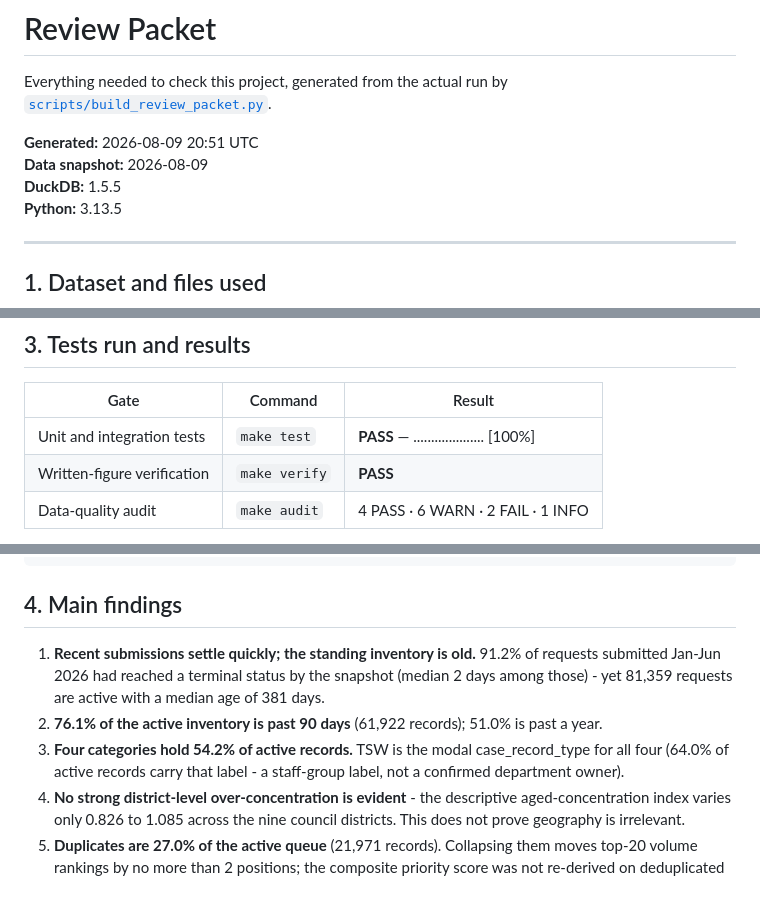
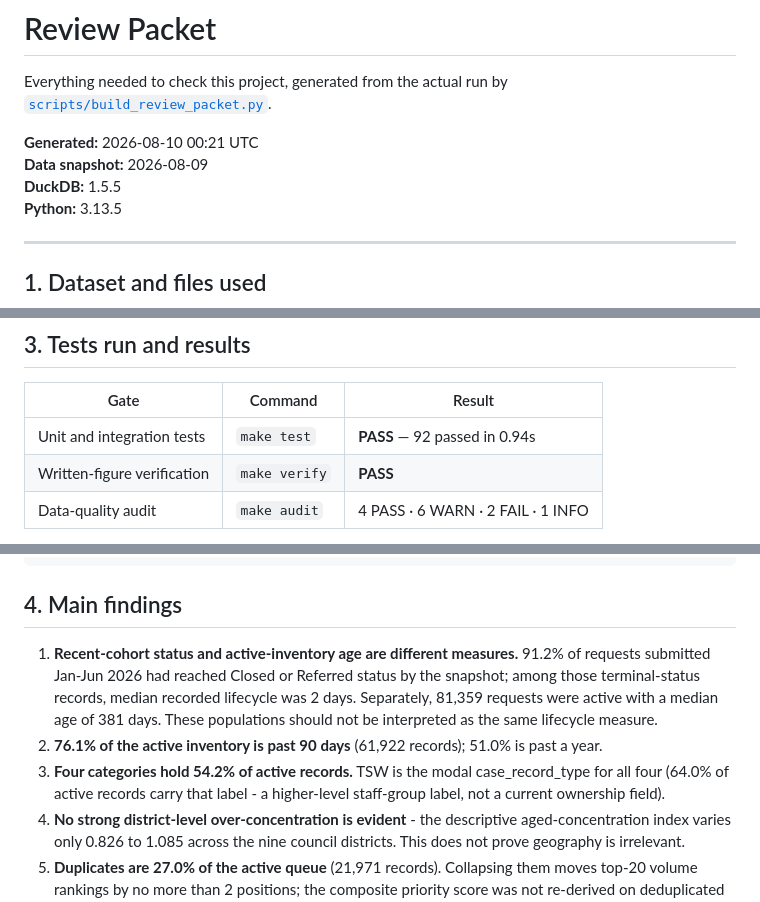
Before and after one commit to AlanBuildsAI/san-diego-service-operations-intelligence, a Markdown page: REVIEW_PACKET.md, 3 parts joined by grey strips. Rendered like a GitHub page; folded sections open.

Commit message:
Regenerate final audit review packet

```diff
--- a/REVIEW_PACKET.md
+++ b/REVIEW_PACKET.md
@@ -3,9 +3,9 @@
 Everything needed to check this project, generated from the actual run by
 [`scripts/build_review_packet.py`](scripts/build_review_packet.py).
 
-**Generated:** 2026-08-09 20:51 UTC
-**Data snapshot:** 2026-08-09
-**DuckDB:** 1.5.5
+**Generated:** 2026-08-10 00:21 UTC<br>
+**Data snapshot:** 2026-08-09<br>
+**DuckDB:** 1.5.5<br>
 **Python:** 3.13.5
 
 ---
@@ -82,7 +82,7 @@ Aggregate tables produced: **34**
 
 | Gate | Command | Result |
 |---|---|---|
-| Unit and integration tests | `make test` | **PASS** — ....................                                                     [100%] |
+| Unit and integration tests | `make test` | **PASS** — 92 passed in 0.94s |
 | Written-figure verification | `make verify` | **PASS** |
 | Data-quality audit | `make audit` | 4 PASS · 6 WARN · 2 FAIL · 1 INFO |
 
@@ -105,9 +105,9 @@ RESULT: PASS
 
 ## 4. Main findings
 
-1. **Recent submissions settle quickly; the standing inventory is old.** 91.2% of requests submitted Jan-Jun 2026 had reached a terminal status by the snapshot (median 2 days among those) - yet 81,359 requests are active with a median age of 381 days.
+1. **Recent-cohort status and active-inventory age are different measures.** 91.2% of requests submitted Jan-Jun 2026 had reached Closed or Referred status by the snapshot; among those terminal-status records, median recorded lifecycle was 2 days. Separately, 81,359 requests were active with a median age of 381 days. These populations should not be interpreted as the same lifecycle measure.
 2. **76.1% of the active inventory is past 90 days** (61,922 records); 51.0% is past a year.
-3. **Four categories hold 54.2% of active records.** TSW is the modal case_record_type for all four (64.0% of active records carry that label - a staff-group label, not a confirmed department owner).
+3. **Four categories hold 54.2% of active records.** TSW is the modal case_record_type for all four (64.0% of active records carry that label - a higher-level staff-group label, not a current ownership field).
 4. **No strong district-level over-concentration is evident** - the descriptive aged-concentration index varies only 0.826 to 1.085 across the nine council districts. This does not prove geography is irrelevant.
 5. **Duplicates are 27.0% of the active queue** (21,971 records). Collapsing them moves top-20 volume rankings by no more than 2 positions; the composite priority score was not re-derived on deduplicated inputs.
 6. **Two metrics are traps and both are handled**: the 3-day closure median is a cohort artifact (88.1% of this year's closures were also submitted this year), and the apparent channel difference falls to 2 days once service category is held constant.
```
Also changed, not shown: other parts of REVIEW_PACKET.md (+2 -2 lines).
